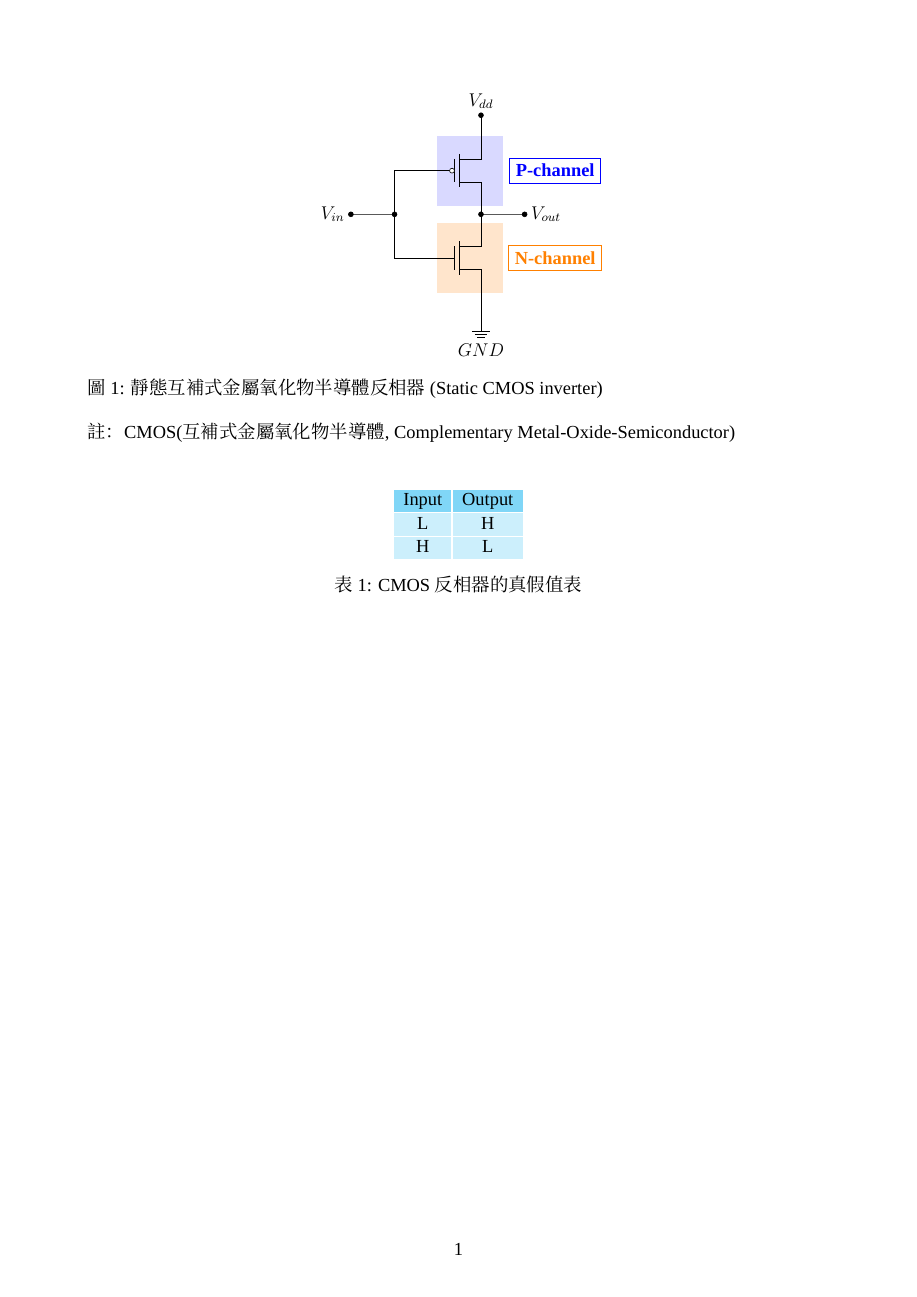
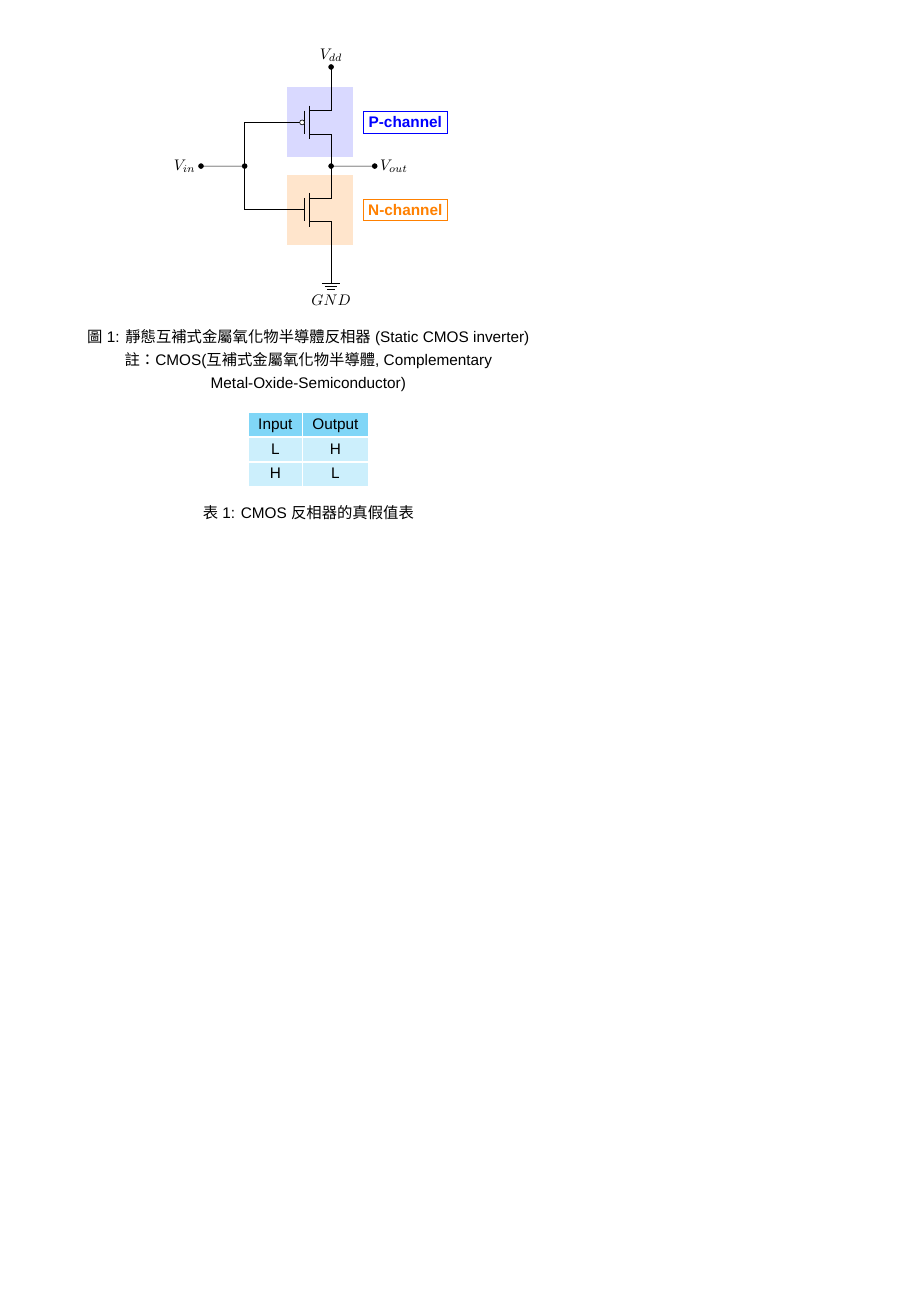
Before and after one commit to gpwaob92679/latex-handbook, a LaTeX figure (src/examples/circuitikz_CMOS.tex, which reads src/template/article_min.tex, src/template/preview_border1cm.tex): the whole page, the shorter picture padded with empty space. Compiled offline with XeLaTeX; a missing font is replaced by an installed copy or a similar font.

Commit message:
feat: Use "standalone" with 1cm border for exmaple previews
- change font style and line spread for previews
- move files under directory ./examples
- rename files to match package name and content
- use template in texmate_EvergreenGame with minor style fixes

```diff
--- a/src/CMOS.tex
+++ b/src/examples/circuitikz_CMOS.tex
@@ -1,4 +1,4 @@
-\input{./template/article_min.tex}
+\input{../template/preview_border1cm.tex}
 
 \usepackage[table]{xcolor}
 \usepackage[american]{circuitikz}
@@ -29,7 +29,7 @@
 		\end{circuitikz}
 
 		\label{fig:CMOS}
-		\caption[CMOS]{靜態互補式金屬氧化物半導體反相器(Static CMOS inverter) \\\\
+		\caption[CMOS]{靜態互補式金屬氧化物半導體反相器(Static CMOS inverter) \\
 			註：CMOS(互補式金屬氧化物半導體, Complementary Metal-Oxide-Semiconductor)}
 	\end{figure}
 
--- a/src/template/article_min.tex
+++ /dev/null
@@ -1,10 +0,0 @@
-\documentclass[a4paper, 12pt]{article}
-
-\usepackage[a4paper, top=2cm, bottom=2cm, left=2cm, right=2cm]{geometry}
-\usepackage{xeCJK}
-
-\setCJKmainfont{Taipei Sans TC Beta}
-\setmainfont{Aller}
-
-\renewcommand{\figurename}{圖}
-\renewcommand{\tablename}{表}
--- /dev/null
+++ b/src/template/preview_border1cm.tex
@@ -0,0 +1,21 @@
+\documentclass[preview, border=1cm]{standalone}
+
+\usepackage{float}
+\usepackage[justification=centering, labelfont=sf, textfont=sf]{caption}
+
+\usepackage{indentfirst}
+\setlength{\parindent}{2em}
+\renewcommand{\baselinestretch}{1.25}
+\setlength{\parskip}{1ex}
+
+\usepackage{fontspec}
+\usepackage{xeCJK}
+\setCJKmainfont{標楷體}
+\setCJKsansfont{Noto Sans CJK TC}
+\setsansfont{Aller}
+\setmonofont{Consolas}
+
+\renewcommand{\familydefault}{\sfdefault}
+
+\renewcommand{\figurename}{圖}
+\renewcommand{\tablename}{表}
```
Also changed, not shown: src/chess.tex (deleted, +0 -38 lines), src/examples/chemfig_THC.tex (renamed from src/THC.tex, +1 -1 lines), src/examples/texmate_EvergreenGame.tex (added, +40 -0 lines), src/CMOS.pdf (deleted), src/THC.pdf (deleted), src/chess.pdf (deleted), src/examples/chemfig_THC.pdf (added), src/examples/circuitikz_CMOS.pdf (added), src/examples/texmate_EvergreenGame.pdf (added).
